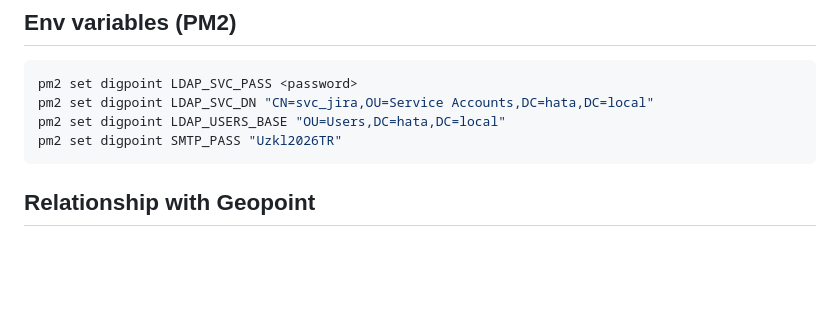
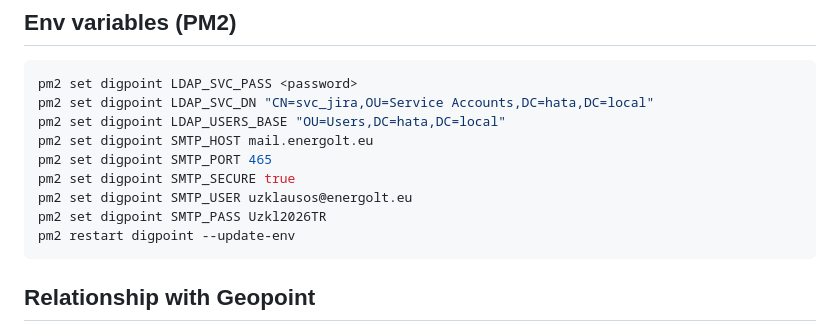
Before and after one commit to energo-git1/digpoint, a Markdown page: CLAUDE.md, the part around the change. Drawn GitHub-style; blank space fills up the shorter version.

````diff
--- a/CLAUDE.md
+++ b/CLAUDE.md
@@ -99,7 +99,12 @@ Stored in `uploads/` dir. Max 500 MB, max 70-char filename. Served via `/uploads
 pm2 set digpoint LDAP_SVC_PASS <password>
 pm2 set digpoint LDAP_SVC_DN "CN=svc_jira,OU=Service Accounts,DC=hata,DC=local"
 pm2 set digpoint LDAP_USERS_BASE "OU=Users,DC=hata,DC=local"
-pm2 set digpoint SMTP_PASS "Uzkl2026TR"
+pm2 set digpoint SMTP_HOST mail.energolt.eu
+pm2 set digpoint SMTP_PORT 465
+pm2 set digpoint SMTP_SECURE true
+pm2 set digpoint SMTP_USER uzklausos@energolt.eu
+pm2 set digpoint SMTP_PASS Uzkl2026TR
+pm2 restart digpoint --update-env
 ```
 
 ## Relationship with Geopoint
````
